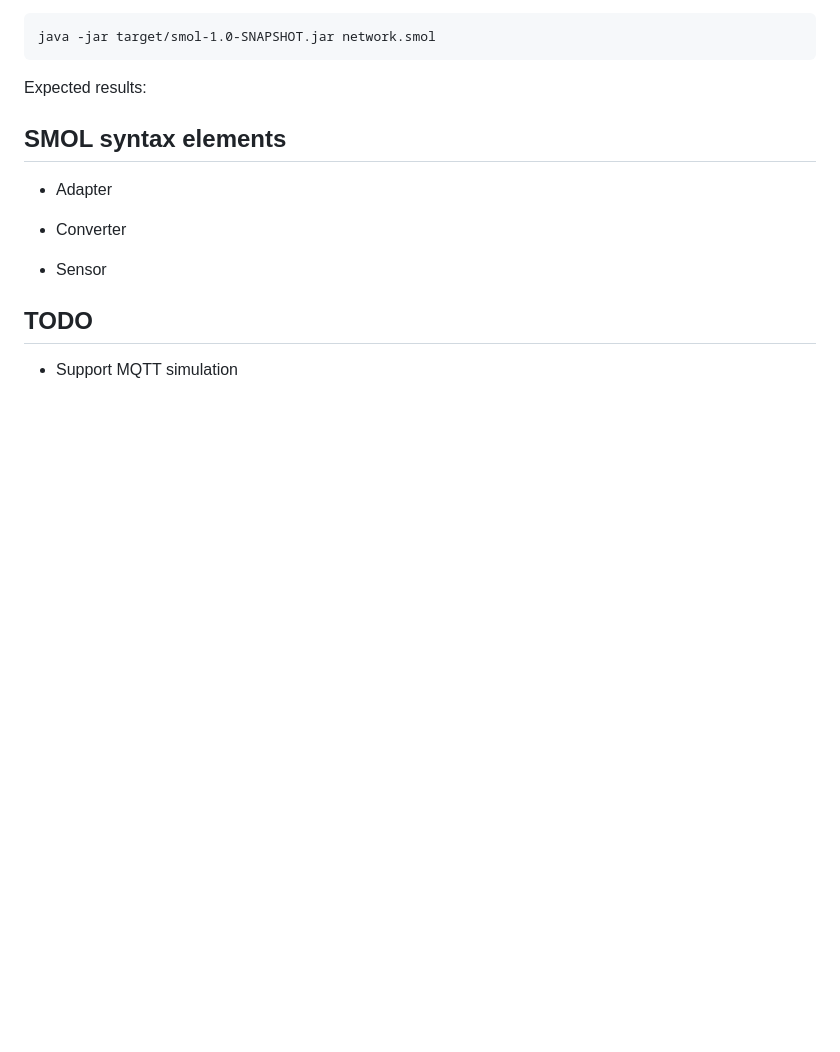
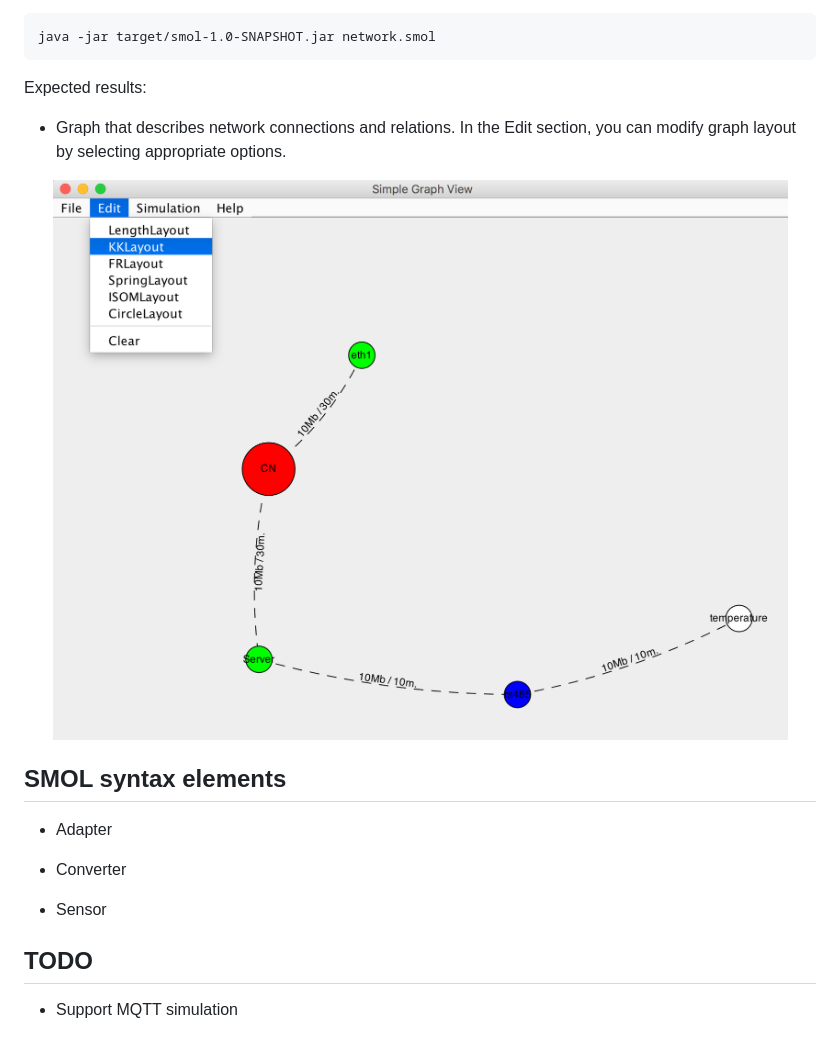
Before and after one commit to jwszolek/SMOL, a Markdown page: README.md, the part around the change. Drawn GitHub-style; pictures changed too: readme-media/graph_example.png (added); blank space fills up the shorter version.

Commit message:
SMOL engine extension
- rewrote graph producer class
- updated README
- added extension to SMOL engine

```diff
--- a/README.md
+++ b/README.md
@@ -90,6 +90,14 @@ java -jar target/smol-1.0-SNAPSHOT.jar network.smol
 
 Expected results:
 
+* Graph that describes network connections and relations. In the Edit section, you can modify graph layout by selecting appropriate options.
+
+<p align="center">
+  <img src="readme-media/graph_example.png?raw=true" alt="graph_example"/>
+</p>
+
+
+
 
 ## SMOL syntax elements
 
```
Also changed, not shown: 2 other files.
